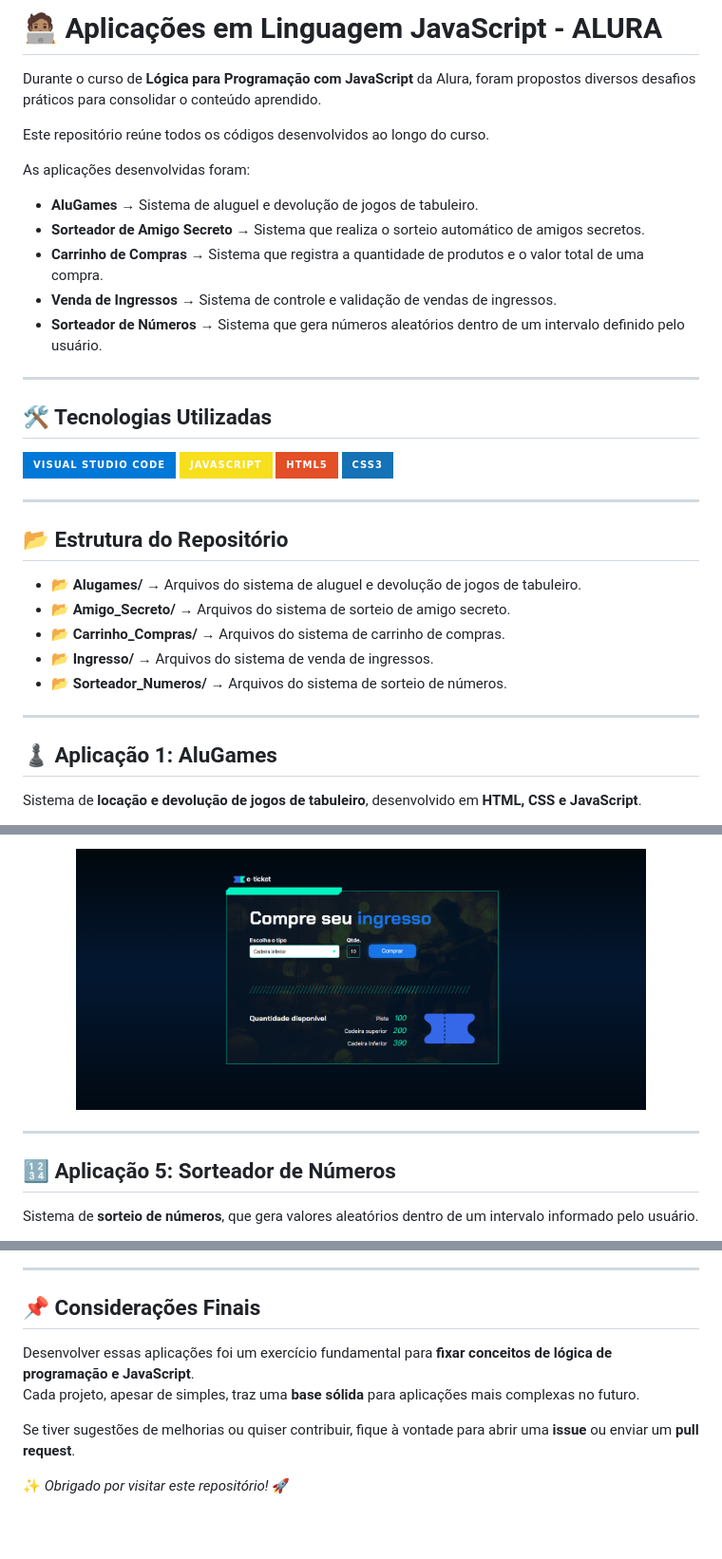
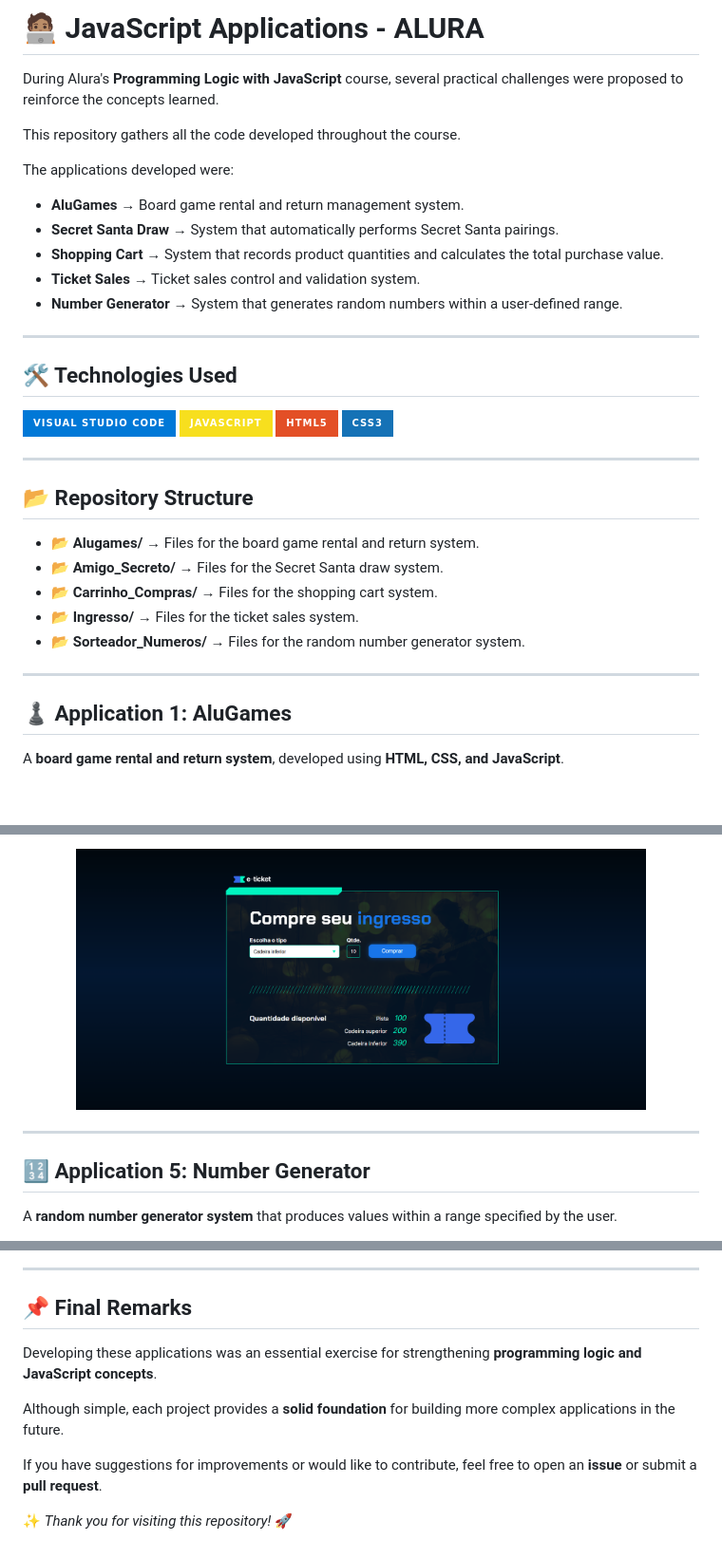
Before and after one commit to Vhcmorais/Aplicacoes_JavaScript, a Markdown page: README.md, 3 parts joined by grey strips. Shown at 95% size. GitHub-like rendering; badges without logos; blank space fills up the shorter version.

```diff
--- a/README.md
+++ b/README.md
@@ -1,19 +1,19 @@
-# 🧑🏽‍💻 Aplicações em Linguagem JavaScript - ALURA
+# 🧑🏽‍💻 JavaScript Applications - ALURA
 
-Durante o curso de **Lógica para Programação com JavaScript** da Alura, foram propostos diversos desafios práticos para consolidar o conteúdo aprendido.
+During Alura's **Programming Logic with JavaScript** course, several practical challenges were proposed to reinforce the concepts learned.
 
-Este repositório reúne todos os códigos desenvolvidos ao longo do curso.
+This repository gathers all the code developed throughout the course.
 
-As aplicações desenvolvidas foram:
-- **AluGames** → Sistema de aluguel e devolução de jogos de tabuleiro.
-- **Sorteador de Amigo Secreto** → Sistema que realiza o sorteio automático de amigos secretos.
-- **Carrinho de Compras** → Sistema que registra a quantidade de produtos e o valor total de uma compra.
-- **Venda de Ingressos** → Sistema de controle e validação de vendas de ingressos.
-- **Sorteador de Números** → Sistema que gera números aleatórios dentro de um intervalo definido pelo usuário.
+The applications developed were:
+- **AluGames** → Board game rental and return management system.
+- **Secret Santa Draw** → System that automatically performs Secret Santa pairings.
+- **Shopping Cart** → System that records product quantities and calculates the total purchase value.
+- **Ticket Sales** → Ticket sales control and validation system.
+- **Number Generator** → System that generates random numbers within a user-defined range.
 
 ---
 
-## 🛠️ Tecnologias Utilizadas
+## 🛠️ Technologies Used
 
 ![VS Code](https://img.shields.io/badge/Visual%20Studio%20Code-0078d7?style=for-the-badge&logo=visual-studio-code&logoColor=white)
 ![JavaScript](https://img.shields.io/badge/JavaScript-F7DF1E?style=for-the-badge&logo=javascript&logoColor=black)
@@ -22,18 +22,18 @@ As aplicações desenvolvidas foram:
 
 ---
 
-## 📂 Estrutura do Repositório
+## 📂 Repository Structure
 
-- 📂 **Alugames/** → Arquivos do sistema de aluguel e devolução de jogos de tabuleiro.
-- 📂 **Amigo_Secreto/** → Arquivos do sistema de sorteio de amigo secreto.
-- 📂 **Carrinho_Compras/** → Arquivos do sistema de carrinho de compras.
-- 📂 **Ingresso/** → Arquivos do sistema de venda de ingressos.
-- 📂 **Sorteador_Numeros/** → Arquivos do sistema de sorteio de números.
+- 📂 **Alugames/** → Files for the board game rental and return system.
+- 📂 **Amigo_Secreto/** → Files for the Secret Santa draw system.
+- 📂 **Carrinho_Compras/** → Files for the shopping cart system.
+- 📂 **Ingresso/** → Files for the ticket sales system.
+- 📂 **Sorteador_Numeros/** → Files for the random number generator system.
 
 ---
 
-## ♟️ Aplicação 1: AluGames
+## ♟️ Application 1: AluGames
 
-Sistema de **locação e devolução de jogos de tabuleiro**, desenvolvido em **HTML, CSS e JavaScript**.
+A **board game rental and return system**, developed using **HTML, CSS, and JavaScript**.
 
 <p align="center">
@@ -90,8 +90,8 @@ Sistema de **controle de vendas de ingressos**, permitindo registrar e validar a
 
 ---
 
-## 🔢 Aplicação 5: Sorteador de Números
+## 🔢 Application 5: Number Generator
 
-Sistema de **sorteio de números**, que gera valores aleatórios dentro de um intervalo informado pelo usuário.
+A **random number generator system** that produces values within a range specified by the user.
 
 <p align="center">
@@ -103,11 +103,12 @@ Sistema de **sorteio de números**, que gera valores aleatórios dentro de um in
 
 ---
 
-## 📌 Considerações Finais
+## 📌 Final Remarks
 
-Desenvolver essas aplicações foi um exercício fundamental para **fixar conceitos de lógica de programação e JavaScript**.
-Cada projeto, apesar de simples, traz uma **base sólida** para aplicações mais complexas no futuro.
+Developing these applications was an essential exercise for strengthening **programming logic and JavaScript concepts**.
 
-Se tiver sugestões de melhorias ou quiser contribuir, fique à vontade para abrir uma **issue** ou enviar um **pull request**.
+Although simple, each project provides a **solid foundation** for building more complex applications in the future.
 
-✨ *Obrigado por visitar este repositório!* 🚀
+If you have suggestions for improvements or would like to contribute, feel free to open an **issue** or submit a **pull request**.
+
+✨ *Thank you for visiting this repository!* 🚀
```
Also changed, not shown: other parts of README.md (+18 -18 lines).
